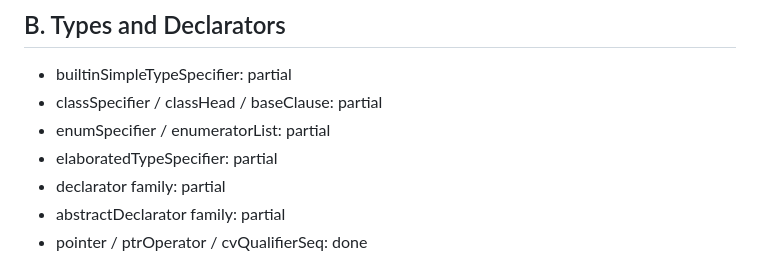
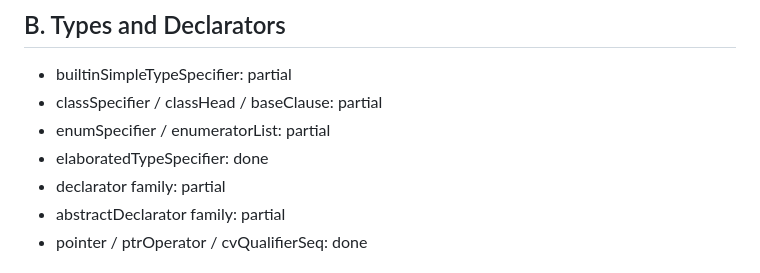
Before and after one commit to souzamonteiro/maiacpp, a Markdown page: docs/CONFORMANCE_MATRIX.md, the part around the change. GitHub-like rendering.

Commit message:
Raise weighted conformance coverage to 63.1 percent

```diff
--- a/docs/CONFORMANCE_MATRIX.md
+++ b/docs/CONFORMANCE_MATRIX.md
@@ -21,7 +21,7 @@ Status legend:
 - builtinSimpleTypeSpecifier: partial
 - classSpecifier / classHead / baseClause: partial
 - enumSpecifier / enumeratorList: partial
-- elaboratedTypeSpecifier: partial
+- elaboratedTypeSpecifier: done
 - declarator family: partial
 - abstractDeclarator family: partial
 - pointer / ptrOperator / cvQualifierSeq: done
```
